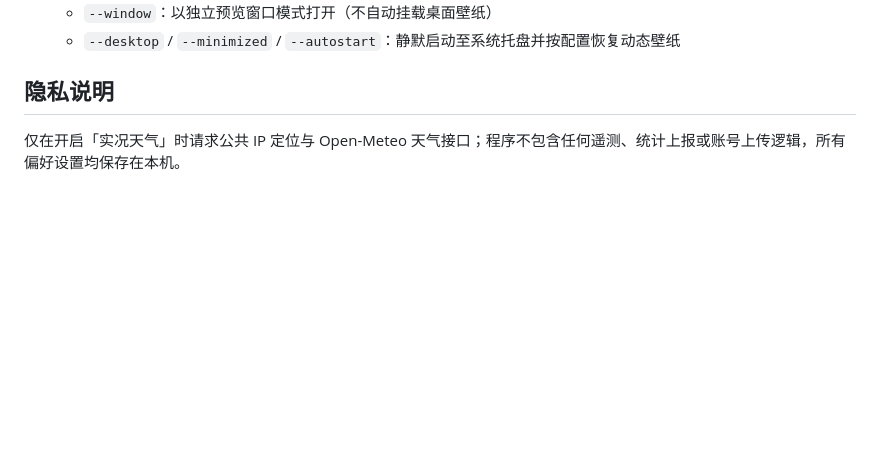
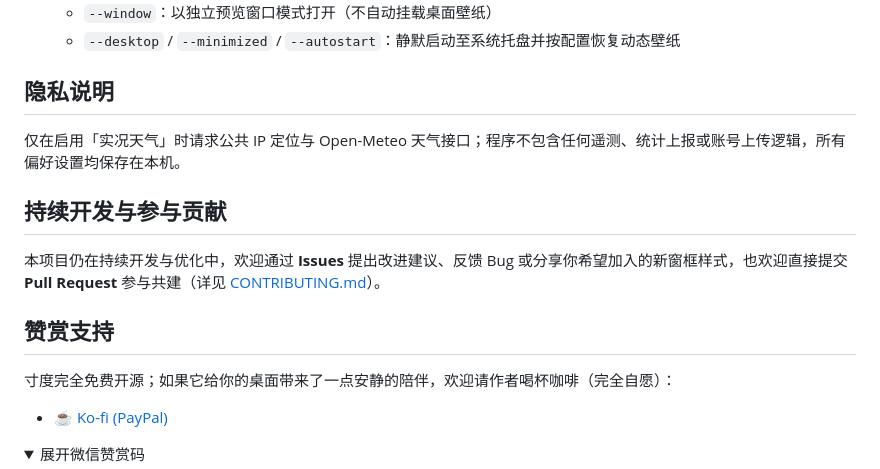
Before and after one commit to SundaySunset/slant, a Markdown page: README.zh-CN.md, the part around one of its changes. Drawn GitHub-style; folded sections open; blank space fills up the shorter version.

```diff
--- a/README.zh-CN.md
+++ b/README.zh-CN.md
@@ -40,4 +40,18 @@ dotnet publish src\ObliqueSeasons.csproj -c Release -r win-x64 --self-contained
 
 ## 隐私说明
 
-仅在开启「实况天气」时请求公共 IP 定位与 Open-Meteo 天气接口；程序不包含任何遥测、统计上报或账号上传逻辑，所有偏好设置均保存在本机。
+仅在启用「实况天气」时请求公共 IP 定位与 Open-Meteo 天气接口；程序不包含任何遥测、统计上报或账号上传逻辑，所有偏好设置均保存在本机。
+
+## 持续开发与参与贡献
+
+本项目仍在持续开发与优化中，欢迎通过 **Issues** 提出改进建议、反馈 Bug 或分享你希望加入的新窗框样式，也欢迎直接提交 **Pull Request** 参与共建（详见 [CONTRIBUTING.md](CONTRIBUTING.md)）。
+
+## 赞赏支持
+
+寸度完全免费开源；如果它给你的桌面带来了一点安静的陪伴，欢迎请作者喝杯咖啡（完全自愿）：
+
+- ☕ [Ko-fi (PayPal)](https://ko-fi.com/sundaysunset)
+
+<details>
+<summary>展开微信赞赏码</summary>
+
```
Also changed, not shown: other parts of README.zh-CN.md (+5 -0 lines), .github/ISSUE_TEMPLATE/bug_report.md (added, +19 -0 lines), .github/ISSUE_TEMPLATE/feature_request.md (added, +13 -0 lines), CONTRIBUTING.md (added, +21 -0 lines), README.md (+19 -0 lines), assets/wechat-reward.jpg (added), 1 other file.
